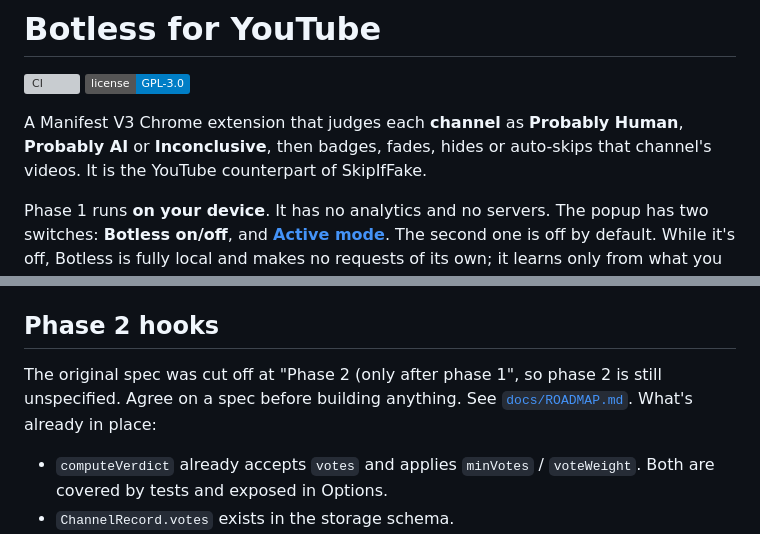
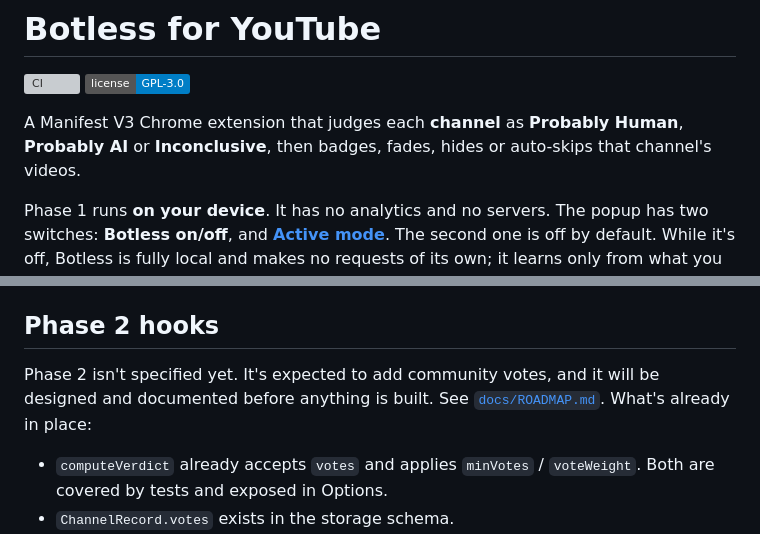
Before and after one commit to j3ffx/botless, a Markdown page: README.md, 2 parts joined by grey strips. GitHub-like rendering; badges without logos; grey boxes are pictures that could not be loaded.

Commit message:
docs: remove internal notes from the public docs
The README compared Botless to an unrelated project readers can't place, and
README and ROADMAP described phase 2 through a truncated-spec anecdote.
Both now state plainly what the project is and that phase 2 is unspecified.

Co-Authored-By: Claude Opus 5.5 <noreply@anthropic.com>

```diff
--- a/README.md
+++ b/README.md
@@ -4,8 +4,7 @@
 [![License: GPL-3.0](https://img.shields.io/badge/license-GPL--3.0-blue.svg)](LICENSE)
 
 A Manifest V3 Chrome extension that judges each **channel** as **Probably Human**, **Probably AI** or
-**Inconclusive**, then badges, fades, hides or auto-skips that channel's videos. It is the YouTube
-counterpart of SkipIfFake.
+**Inconclusive**, then badges, fades, hides or auto-skips that channel's videos.
 
 Phase 1 runs **on your device**. It has no analytics and no servers. The popup has two switches:
 **Botless on/off**, and **[Active mode](#active-mode-opt-in)**. The second one is off by
@@ -250,8 +249,8 @@ Dev-only helpers (not shipped):
 
 ## Phase 2 hooks
 
-The original spec was cut off at "Phase 2 (only after phase 1", so phase 2 is still unspecified. Agree on a
-spec before building anything. See [`docs/ROADMAP.md`](docs/ROADMAP.md). What's already in place:
+Phase 2 isn't specified yet. It's expected to add community votes, and it will be designed and documented
+before anything is built. See [`docs/ROADMAP.md`](docs/ROADMAP.md). What's already in place:
 
 - `computeVerdict` already accepts `votes` and applies `minVotes` / `voteWeight`. Both are covered by
   tests and exposed in Options.
```
Also changed, not shown: docs/ROADMAP.md (+2 -2 lines).
